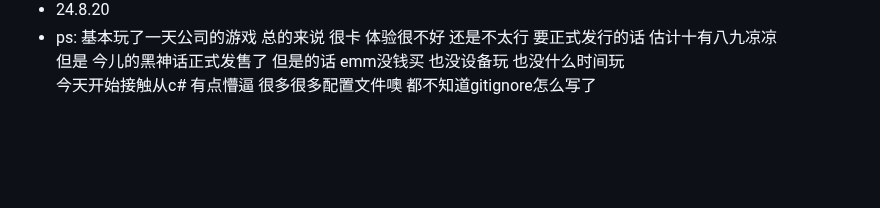
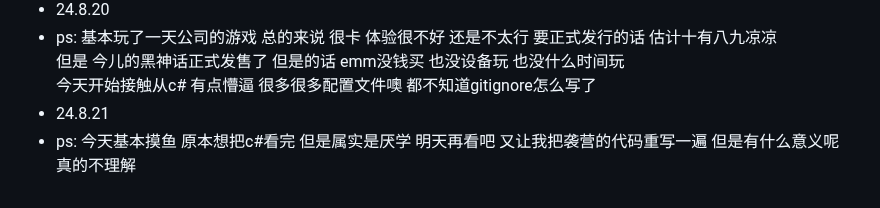
Before and after one commit to plutodemon/learn-tree, a Markdown page: daily/daily.md, the part around the change. Rendered like a GitHub page; blank space fills up the shorter version.

```diff
--- a/daily/daily.md
+++ b/daily/daily.md
@@ -51,3 +51,5 @@
 - ps: 基本玩了一天公司的游戏 总的来说 很卡 体验很不好 还是不太行 要正式发行的话 估计十有八九凉凉
   但是 今儿的黑神话正式发售了 但是的话 emm没钱买 也没设备玩 也没什么时间玩
   今天开始接触从c# 有点懵逼 很多很多配置文件噢 都不知道gitignore怎么写了
+- 24.8.21
+- ps: 今天基本摸鱼 原本想把c#看完 但是属实是厌学 明天再看吧 又让我把袭营的代码重写一遍 但是有什么意义呢 真的不理解
```
